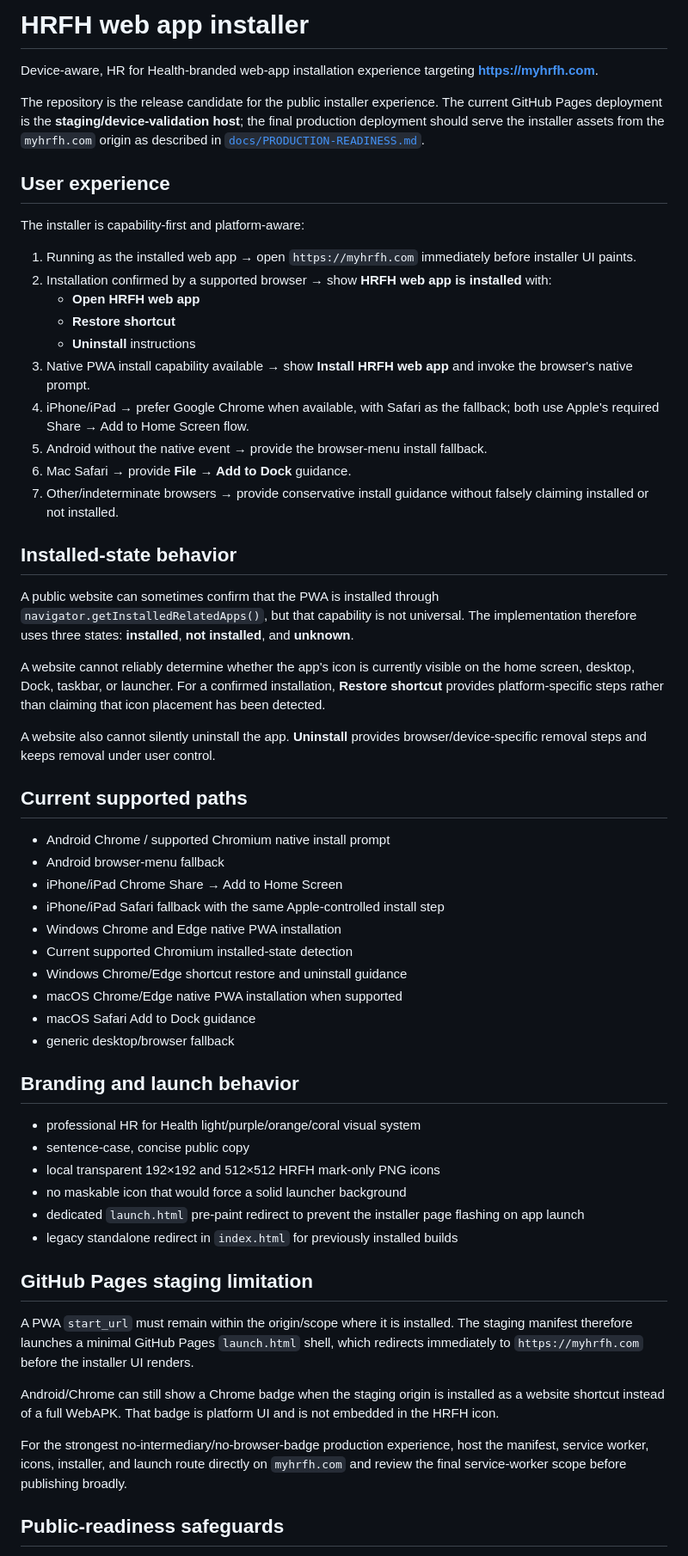
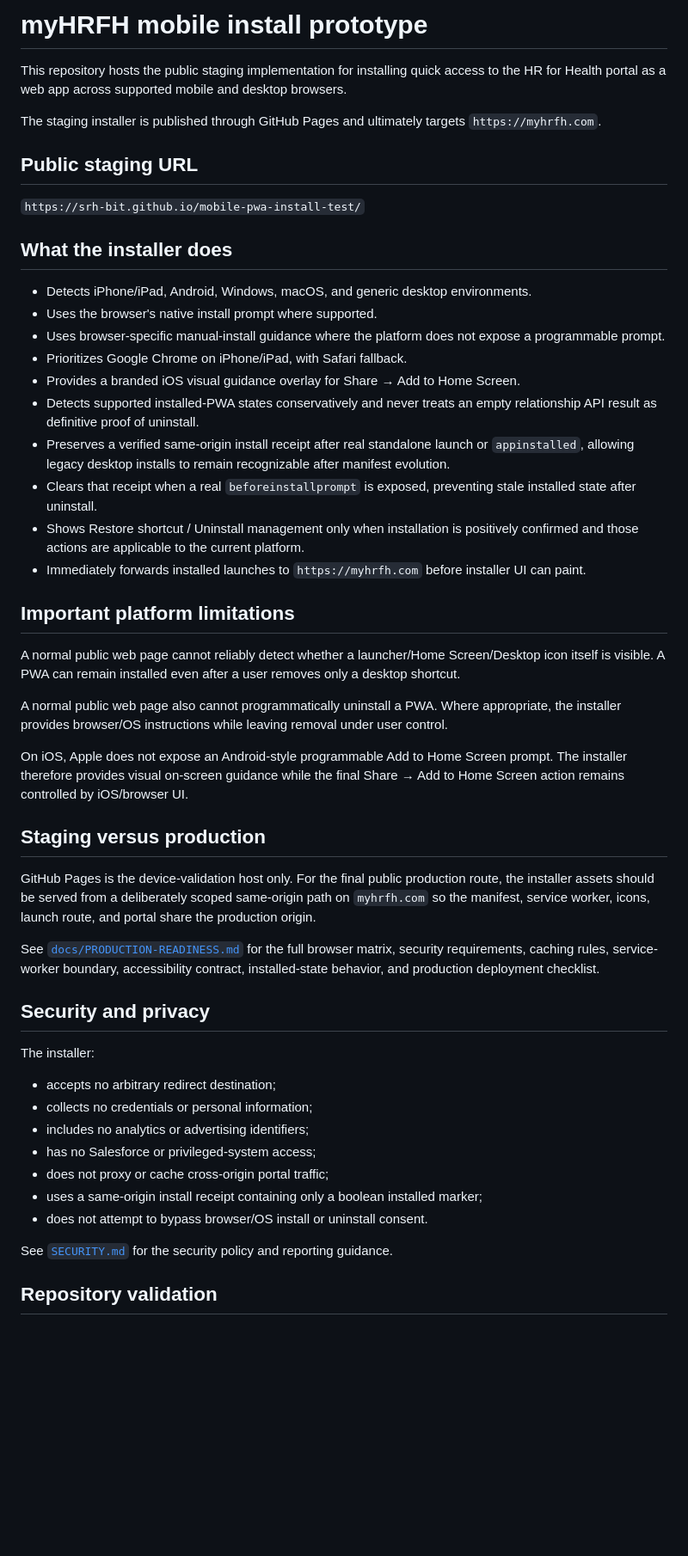
Before and after one commit to srh-bit/mobile-pwa-install-test, a Markdown page: README.md, the part around one of its changes. Shown at 86% size. GitHub-like rendering; blank space fills up the shorter version.

Commit message:
docs: align readme with legacy install detection

```diff
--- a/README.md
+++ b/README.md
@@ -1,61 +1,53 @@
-# HRFH web app installer
+# myHRFH mobile install prototype
 
-Device-aware, HR for Health-branded web-app installation experience targeting **https://myhrfh.com**.
+This repository hosts the public staging implementation for installing quick access to the HR for Health portal as a web app across supported mobile and desktop browsers.
 
-The repository is the release candidate for the public installer experience. The current GitHub Pages deployment is the **staging/device-validation host**; the final production deployment should serve the installer assets from the `myhrfh.com` origin as described in [`docs/PRODUCTION-READINESS.md`](docs/PRODUCTION-READINESS.md).
+The staging installer is published through GitHub Pages and ultimately targets `https://myhrfh.com`.
 
-## User experience
+## Public staging URL
 
-The installer is capability-first and platform-aware:
+`https://srh-bit.github.io/mobile-pwa-install-test/`
 
-1. Running as the installed web app → open `https://myhrfh.com` immediately before installer UI paints.
-2. Installation confirmed by a supported browser → show **HRFH web app is installed** with:
-   - **Open HRFH web app**
-   - **Restore shortcut**
-   - **Uninstall** instructions
-3. Native PWA install capability available → show **Install HRFH web app** and invoke the browser's native prompt.
-4. iPhone/iPad → prefer Google Chrome when available, with Safari as the fallback; both use Apple's required Share → Add to Home Screen flow.
-5. Android without the native event → provide the browser-menu install fallback.
-6. Mac Safari → provide **File → Add to Dock** guidance.
-7. Other/indeterminate browsers → provide conservative install guidance without falsely claiming installed or not installed.
+## What the installer does
 
-## Installed-state behavior
+- Detects iPhone/iPad, Android, Windows, macOS, and generic desktop environments.
+- Uses the browser's native install prompt where supported.
+- Uses browser-specific manual-install guidance where the platform does not expose a programmable prompt.
+- Prioritizes Google Chrome on iPhone/iPad, with Safari fallback.
+- Provides a branded iOS visual guidance overlay for Share → Add to Home Screen.
+- Detects supported installed-PWA states conservatively and never treats an empty relationship API result as definitive proof of uninstall.
+- Preserves a verified same-origin install receipt after real standalone launch or `appinstalled`, allowing legacy desktop installs to remain recognizable after manifest evolution.
+- Clears that receipt when a real `beforeinstallprompt` is exposed, preventing stale installed state after uninstall.
+- Shows Restore shortcut / Uninstall management only when installation is positively confirmed and those actions are applicable to the current platform.
+- Immediately forwards installed launches to `https://myhrfh.com` before installer UI can paint.
 
-A public website can sometimes confirm that the PWA is installed through `navigator.getInstalledRelatedApps()`, but that capability is not universal. The implementation therefore uses three states: **installed**, **not installed**, and **unknown**.
+## Important platform limitations
 
-A website cannot reliably determine whether the app's icon is currently visible on the home screen, desktop, Dock, taskbar, or launcher. For a confirmed installation, **Restore shortcut** provides platform-specific steps rather than claiming that icon placement has been detected.
+A normal public web page cannot reliably detect whether a launcher/Home Screen/Desktop icon itself is visible. A PWA can remain installed even after a user removes only a desktop shortcut.
 
-A website also cannot silently uninstall the app. **Uninstall** provides browser/device-specific removal steps and keeps removal under user control.
+A normal public web page also cannot programmatically uninstall a PWA. Where appropriate, the installer provides browser/OS instructions while leaving removal under user control.
 
-## Current supported paths
+On iOS, Apple does not expose an Android-style programmable Add to Home Screen prompt. The installer therefore provides visual on-screen guidance while the final Share → Add to Home Screen action remains controlled by iOS/browser UI.
 
-- Android Chrome / supported Chromium native install prompt
-- Android browser-menu fallback
-- iPhone/iPad Chrome Share → Add to Home Screen
-- iPhone/iPad Safari fallback with the same Apple-controlled install step
-- Windows Chrome and Edge native PWA installation
-- Current supported Chromium installed-state detection
-- Windows Chrome/Edge shortcut restore and uninstall guidance
-- macOS Chrome/Edge native PWA installation when supported
-- macOS Safari Add to Dock guidance
-- generic desktop/browser fallback
+## Staging versus production
 
-## Branding and launch behavior
+GitHub Pages is the device-validation host only. For the final public production route, the installer assets should be served from a deliberately scoped same-origin path on `myhrfh.com` so the manifest, service worker, icons, launch route, and portal share the production origin.
 
-- professional HR for Health light/purple/orange/coral visual system
-- sentence-case, concise public copy
-- local transparent 192×192 and 512×512 HRFH mark-only PNG icons
-- no maskable icon that would force a solid launcher background
-- dedicated `launch.html` pre-paint redirect to prevent the installer page flashing on app launch
-- legacy standalone redirect in `index.html` for previously installed builds
+See [`docs/PRODUCTION-READINESS.md`](docs/PRODUCTION-READINESS.md) for the full browser matrix, security requirements, caching rules, service-worker boundary, accessibility contract, installed-state behavior, and production deployment checklist.
 
-## GitHub Pages staging limitation
+## Security and privacy
 
-A PWA `start_url` must remain within the origin/scope where it is installed. The staging manifest therefore launches a minimal GitHub Pages `launch.html` shell, which redirects immediately to `https://myhrfh.com` before the installer UI renders.
+The installer:
 
-Android/Chrome can still show a Chrome badge when the staging origin is installed as a website shortcut instead of a full WebAPK. That badge is platform UI and is not embedded in the HRFH icon.
+- accepts no arbitrary redirect destination;
+- collects no credentials or personal information;
+- includes no analytics or advertising identifiers;
+- has no Salesforce or privileged-system access;
+- does not proxy or cache cross-origin portal traffic;
+- uses a same-origin install receipt containing only a boolean installed marker;
+- does not attempt to bypass browser/OS install or uninstall consent.
 
-For the strongest no-intermediary/no-browser-badge production experience, host the manifest, service worker, icons, installer, and launch route directly on `myhrfh.com` and review the final service-worker scope before publishing broadly.
+See [`SECURITY.md`](SECURITY.md) for the security policy and reporting guidance.
 
-## Public-readiness safeguards
+## Repository validation
 
```
Also changed, not shown: other parts of README.md (+13 -64 lines).
